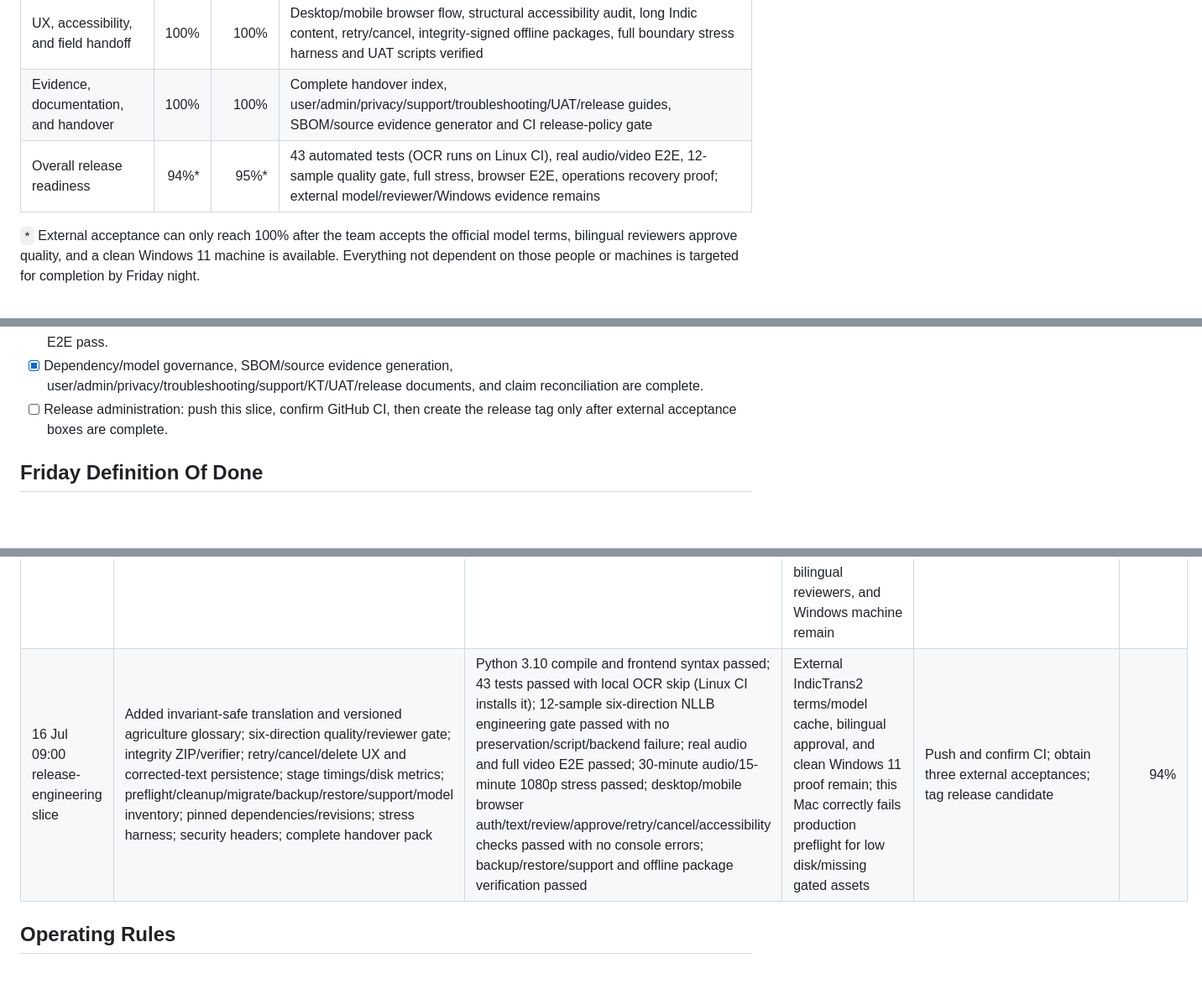
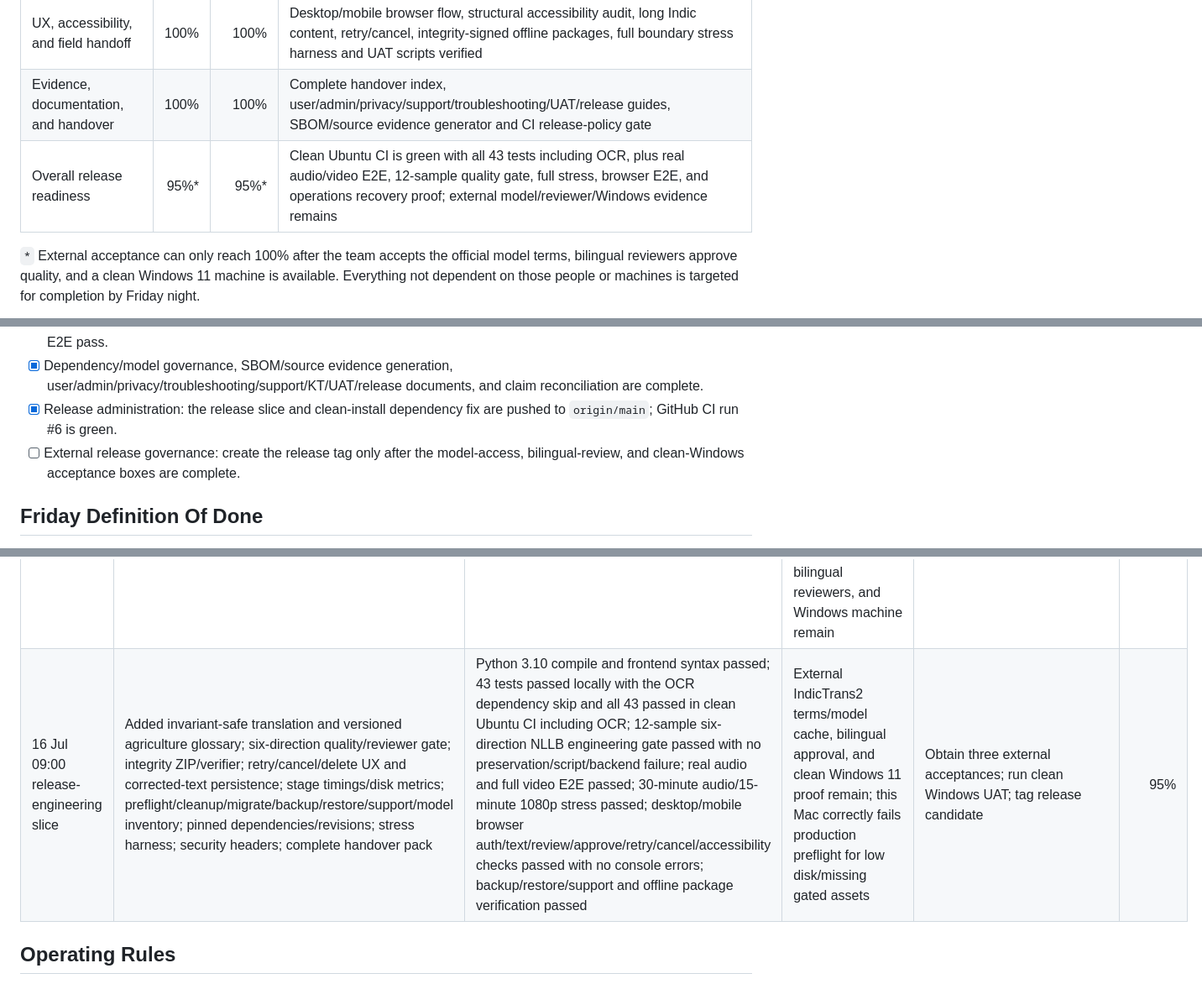
Before and after one commit to ChiragArora31/VaaniSetu, a Markdown page: IMPLEMENTATION_ROADMAP.md, 3 parts joined by grey strips. Shown at 84% size. Rendered like a GitHub page; blank space fills up the shorter version.

Commit message:
Record green release CI evidence

```diff
--- a/IMPLEMENTATION_ROADMAP.md
+++ b/IMPLEMENTATION_ROADMAP.md
@@ -22,7 +22,7 @@ Organiser implementation-phase guidance received on 15 July adds an explicit ass
 | Production and Windows hardening | 90%* | 90%* | Cross-platform preflight, disk guard, stage timings, metrics, cleanup, migration, full backup/restore, redacted support bundle, model inventory; clean Windows proof pending |
 | UX, accessibility, and field handoff | 100% | 100% | Desktop/mobile browser flow, structural accessibility audit, long Indic content, retry/cancel, integrity-signed offline packages, full boundary stress harness and UAT scripts verified |
 | Evidence, documentation, and handover | 100% | 100% | Complete handover index, user/admin/privacy/support/troubleshooting/UAT/release guides, SBOM/source evidence generator and CI release-policy gate |
-| Overall release readiness | 94%* | 95%* | 43 automated tests (OCR runs on Linux CI), real audio/video E2E, 12-sample quality gate, full stress, browser E2E, operations recovery proof; external model/reviewer/Windows evidence remains |
+| Overall release readiness | 95%* | 95%* | Clean Ubuntu CI is green with all 43 tests including OCR, plus real audio/video E2E, 12-sample quality gate, full stress, browser E2E, and operations recovery proof; external model/reviewer/Windows evidence remains |
 
 `*` External acceptance can only reach 100% after the team accepts the official model terms, bilingual reviewers approve quality, and a clean Windows 11 machine is available. Everything not dependent on those people or machines is targeted for completion by Friday night.
 
@@ -40,7 +40,8 @@ Organiser implementation-phase guidance received on 15 July adds an explicit ass
 - [x] Desktop/mobile/keyboard structure, labelled controls, focus/target rules, reduced motion, long Indic text, loading/error/retry/cancel/empty states, offline integrity and persona UAT are implemented/tested.
 - [x] 30-minute audio and 15-minute 1080p video boundary stress harness passes; real local audio and full video output E2E pass.
 - [x] Dependency/model governance, SBOM/source evidence generation, user/admin/privacy/troubleshooting/support/KT/UAT/release documents, and claim reconciliation are complete.
-- [ ] Release administration: push this slice, confirm GitHub CI, then create the release tag only after external acceptance boxes are complete.
+- [x] Release administration: the release slice and clean-install dependency fix are pushed to `origin/main`; GitHub CI run #6 is green.
+- [ ] External release governance: create the release tag only after the model-access, bilingual-review, and clean-Windows acceptance boxes are complete.
 
 ## Friday Definition Of Done
 
@@ -157,7 +158,7 @@ Every 08:00 and 20:00 session appends an entry here before pushing:
 | 15 Jul 01:13 planning reset | Compressed roadmap to 72 hours; created twice-daily execution automation; established hard exit gates and external blocker lane | Automation scheduled for 08:00/20:00 IST through Friday; `main` began synchronized with green CI | IndicTrans2 acceptance, bilingual reviewers, Windows machine | Auth/RBAC; review library; quality harness | 42% |
 | 15 Jul 01:39 secure access slice | Added no-default first-run admin setup, PBKDF2 password hashes, HttpOnly local sessions, session expiry, CSRF checks, login throttling, pending user registration, admin approval/deactivation, protected content routes, admin metrics gate, and simple role-aware UI | `python -m py_compile` for tracked Python passed; `node --check frontend/app.js` passed; full unittest suite passed 32 tests; HTTP smoke on `127.0.0.1:8787` verified setup, 401 unauthenticated job, 403 missing CSRF, pending login block, approval, authorised login, and protected history | Browser screenshot tooling unavailable in this runtime; Tesseract integration test skipped locally; CI still pending after push; external IndicTrans2 acceptance, bilingual reviewers, and Windows machine remain | Reusable library and review workflow; retry/cancel/delete controls; corrected-output approval and translation memory | 48% |
 | 15 Jul 14:01 review-library slice | Captured organiser implementation/handover guidance; added durable review store, corrected translation versions, approval state, approved corrected package, exact approved-translation memory reuse with opt-out request flag, searchable library endpoint, storage usage, retry, cooperative cancel, safe delete including memory cleanup, queue/output-ID resolution, and minimal UI for searchable library plus human review | `.venv/bin/python -m py_compile api.py app.py core/*.py scripts/*.py` passed; `node --check frontend/app.js` passed; full unittest suite passed 35 tests with 1 OCR dependency skip; HTTP smoke on isolated `127.0.0.1:8791` verified first admin setup, queued preview text job, queue/output job lookup, library search, correction save, approval, and approved package artifact visibility | Tesseract/PDF OCR integration dependency still skipped locally; browser screenshot/mobile verification still not available in this runtime; GitHub CI pending after push; external IndicTrans2 acceptance, bilingual reviewers, and Windows machine remain | Finish review UX edge cases and delete/retry controls in UI; start judged quality glossary/protection/benchmark gate; draft handover pack aligned to organiser criteria | 56% |
-| 16 Jul 09:00 release-engineering slice | Added invariant-safe translation and versioned agriculture glossary; six-direction quality/reviewer gate; integrity ZIP/verifier; retry/cancel/delete UX and corrected-text persistence; stage timings/disk metrics; preflight/cleanup/migrate/backup/restore/support/model inventory; pinned dependencies/revisions; stress harness; security headers; complete handover pack | Python 3.10 compile and frontend syntax passed; 43 tests passed with local OCR skip (Linux CI installs it); 12-sample six-direction NLLB engineering gate passed with no preservation/script/backend failure; real audio and full video E2E passed; 30-minute audio/15-minute 1080p stress passed; desktop/mobile browser auth/text/review/approve/retry/cancel/accessibility checks passed with no console errors; backup/restore/support and offline package verification passed | External IndicTrans2 terms/model cache, bilingual approval, and clean Windows 11 proof remain; this Mac correctly fails production preflight for low disk/missing gated assets | Push and confirm CI; obtain three external acceptances; tag release candidate | 94% |
+| 16 Jul 09:00 release-engineering slice | Added invariant-safe translation and versioned agriculture glossary; six-direction quality/reviewer gate; integrity ZIP/verifier; retry/cancel/delete UX and corrected-text persistence; stage timings/disk metrics; preflight/cleanup/migrate/backup/restore/support/model inventory; pinned dependencies/revisions; stress harness; security headers; complete handover pack | Python 3.10 compile and frontend syntax passed; 43 tests passed locally with the OCR dependency skip and all 43 passed in clean Ubuntu CI including OCR; 12-sample six-direction NLLB engineering gate passed with no preservation/script/backend failure; real audio and full video E2E passed; 30-minute audio/15-minute 1080p stress passed; desktop/mobile browser auth/text/review/approve/retry/cancel/accessibility checks passed with no console errors; backup/restore/support and offline package verification passed | External IndicTrans2 terms/model cache, bilingual approval, and clean Windows 11 proof remain; this Mac correctly fails production preflight for low disk/missing gated assets | Obtain three external acceptances; run clean Windows UAT; tag release candidate | 95% |
 
 ## Operating Rules
 
```
Also changed, not shown: TEST_EVIDENCE.md (+1 -0 lines).
